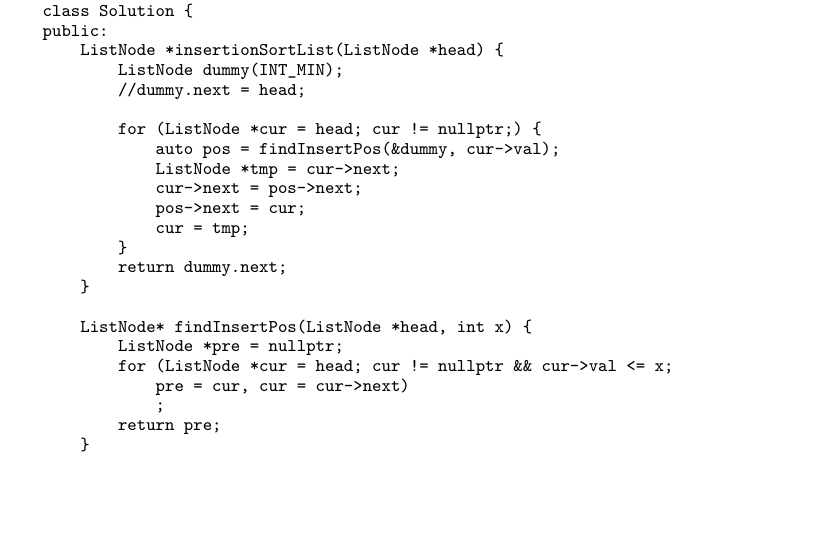
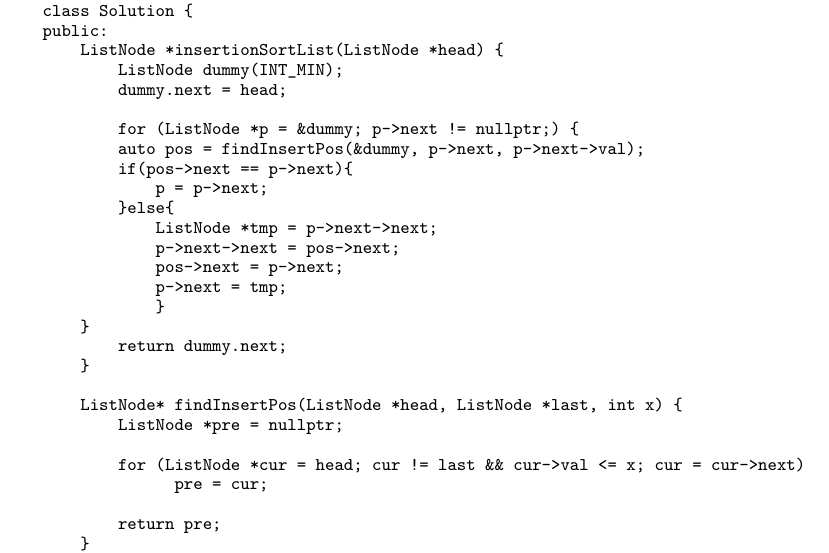
Before and after one commit to soulmachine/leetcode, a LaTeX thesis (C++/leetcode-cpp.tex, which reads C++/chapSorting.tex): part of page 132 of 247, cut so that both start at the same text, the shorter picture padded with empty space. Compiled offline with XeLaTeX; a missing font is replaced by an installed copy or a similar font.

Commit message:
Correct solution for Insertion Sort List
Modify the code to pass the test of cases such as 1-> NULL or 1->1->NULL
The code has passed the test cases in leetcode

```diff
--- a/C++/chapSorting.tex
+++ b/C++/chapSorting.tex
@@ -157,23 +157,28 @@ class Solution {
 public:
     ListNode *insertionSortList(ListNode *head) {
         ListNode dummy(INT_MIN);
-        //dummy.next = head;
+        dummy.next = head;
 
-        for (ListNode *cur = head; cur != nullptr;) {
-            auto pos = findInsertPos(&dummy, cur->val);
-            ListNode *tmp = cur->next;
-            cur->next = pos->next;
-            pos->next = cur;
-            cur = tmp;
-        }
+        for (ListNode *p = &dummy; p->next != nullptr;) {
+        auto pos = findInsertPos(&dummy, p->next, p->next->val);
+        if(pos->next == p->next){
+            p = p->next;
+        }else{
+            ListNode *tmp = p->next->next;
+            p->next->next = pos->next;
+            pos->next = p->next;
+            p->next = tmp;
+            }
+    }
         return dummy.next;
     }
 
-    ListNode* findInsertPos(ListNode *head, int x) {
+    ListNode* findInsertPos(ListNode *head, ListNode *last, int x) {
         ListNode *pre = nullptr;
-        for (ListNode *cur = head; cur != nullptr && cur->val <= x;
-            pre = cur, cur = cur->next)
-            ;
+
+        for (ListNode *cur = head; cur != last && cur->val <= x; cur = cur->next)
+              pre = cur;
+
         return pre;
     }
 };
```
